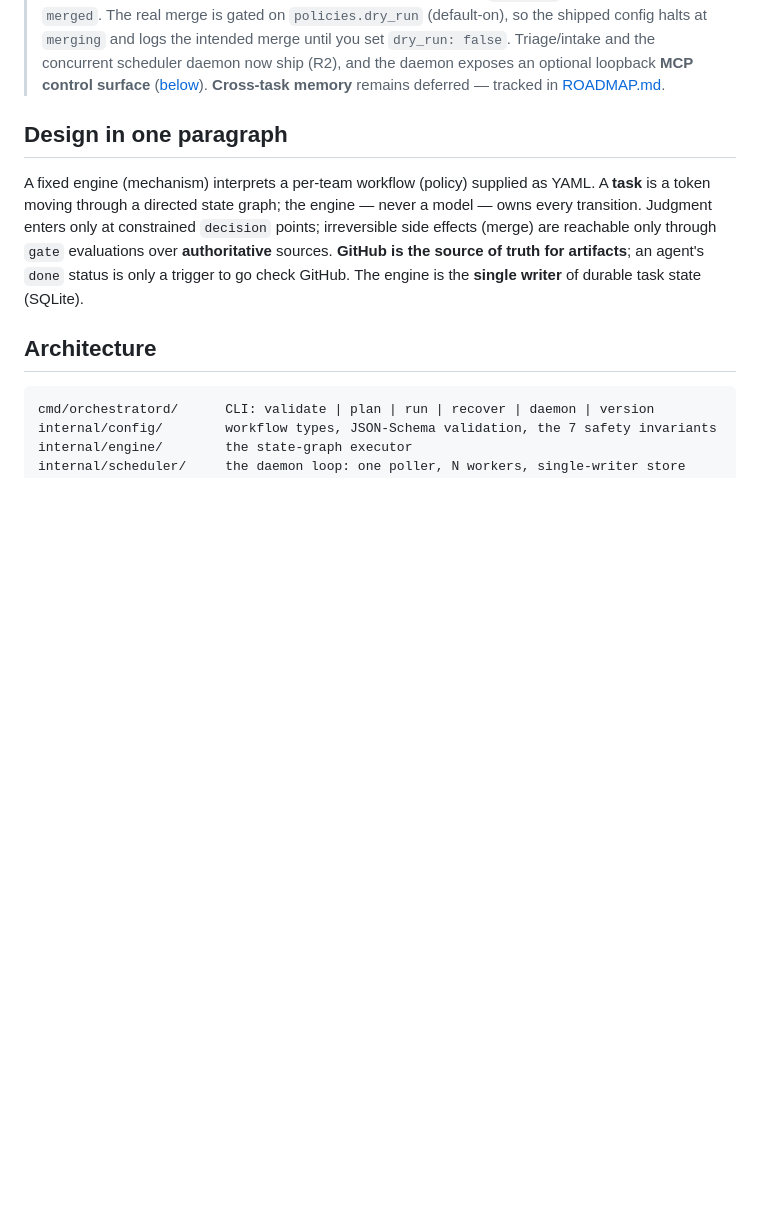
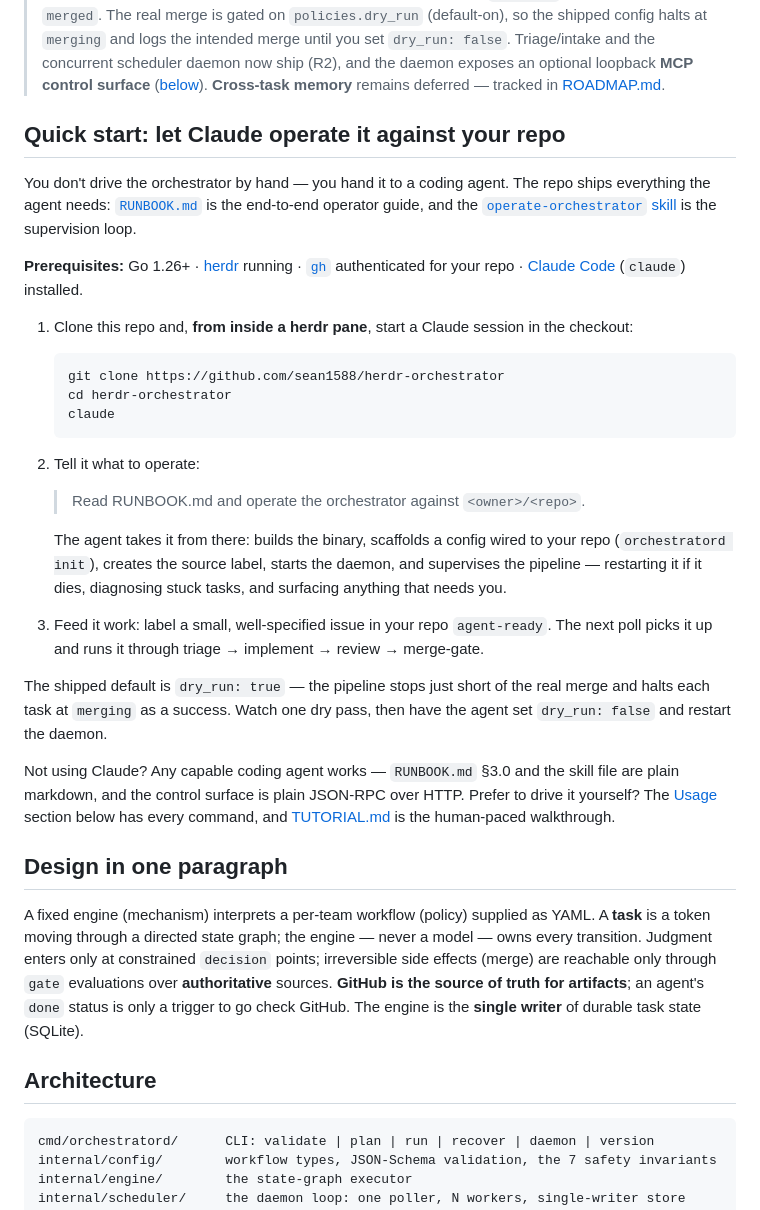
Before and after one commit to sean1588/herdr-orchestrator, a Markdown page: README.md, the part around the change. GitHub-like rendering; blank space fills up the shorter version.

Commit message:
docs: README quick start — hand the orchestrator to Claude (#42)
Agent-first path front and center: clone, start claude in a herdr pane,
point it at RUNBOOK.md with a target repo, label issues agent-ready.
Manual/TUTORIAL paths linked below it.

Co-authored-by: Claude Fable 5 <noreply@anthropic.com>

````diff
--- a/README.md
+++ b/README.md
@@ -17,6 +17,49 @@ A control-plane daemon that turns GitHub issues into pull requests by driving
 > (R2), and the daemon exposes an optional loopback **MCP control surface**
 > ([below](#mcp-control-surface)). **Cross-task memory** remains deferred —
 > tracked in [ROADMAP.md](ROADMAP.md).
+
+## Quick start: let Claude operate it against your repo
+
+You don't drive the orchestrator by hand — you hand it to a coding agent. The
+repo ships everything the agent needs: [`RUNBOOK.md`](RUNBOOK.md) is the
+end-to-end operator guide, and the
+[`operate-orchestrator` skill](.claude/skills/operate-orchestrator/SKILL.md) is
+the supervision loop.
+
+**Prerequisites:** Go 1.26+ · [herdr](https://herdr.dev) running ·
+[`gh`](https://cli.github.com) authenticated for your repo ·
+[Claude Code](https://claude.com/claude-code) (`claude`) installed.
+
+1. Clone this repo and, **from inside a herdr pane**, start a Claude session in
+   the checkout:
+
+   ```sh
+   git clone https://github.com/sean1588/herdr-orchestrator
+   cd herdr-orchestrator
+   claude
+   ```
+
+2. Tell it what to operate:
+
+   > Read RUNBOOK.md and operate the orchestrator against `<owner>/<repo>`.
+
+   The agent takes it from there: builds the binary, scaffolds a config wired to
+   your repo (`orchestratord init`), creates the source label, starts the
+   daemon, and supervises the pipeline — restarting it if it dies, diagnosing
+   stuck tasks, and surfacing anything that needs you.
+
+3. Feed it work: label a small, well-specified issue in your repo `agent-ready`.
+   The next poll picks it up and runs it through triage → implement → review →
+   merge-gate.
+
+The shipped default is `dry_run: true` — the pipeline stops just short of the
+real merge and halts each task at `merging` as a success. Watch one dry pass,
+then have the agent set `dry_run: false` and restart the daemon.
+
+Not using Claude? Any capable coding agent works — `RUNBOOK.md` §3.0 and the
+skill file are plain markdown, and the control surface is plain JSON-RPC over
+HTTP. Prefer to drive it yourself? The [Usage](#usage) section below has every
+command, and [TUTORIAL.md](TUTORIAL.md) is the human-paced walkthrough.
 
 ## Design in one paragraph
 
````
